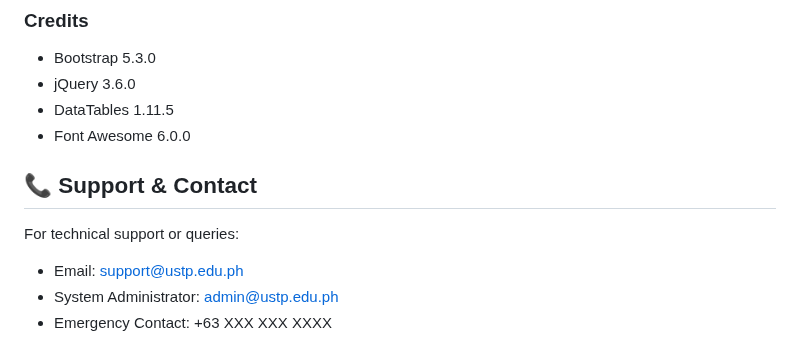
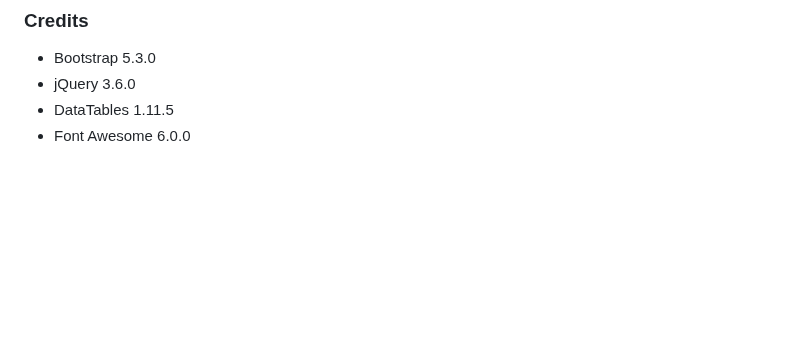
Before and after one commit to kntjspr/supply-chain-hub, a Markdown page: README.md, the part around the change. GitHub-like rendering; blank space fills up the shorter version.

```diff
--- a/README.md
+++ b/README.md
@@ -261,10 +261,3 @@ All rights reserved © 2024
 - jQuery 3.6.0
 - DataTables 1.11.5
 - Font Awesome 6.0.0
-
-## 📞 Support & Contact
-
-For technical support or queries:
-- Email: support@ustp.edu.ph
-- System Administrator: admin@ustp.edu.ph
-- Emergency Contact: +63 XXX XXX XXXX
```
